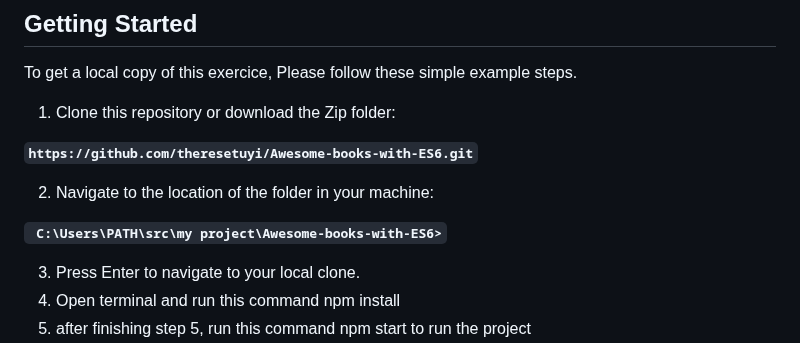
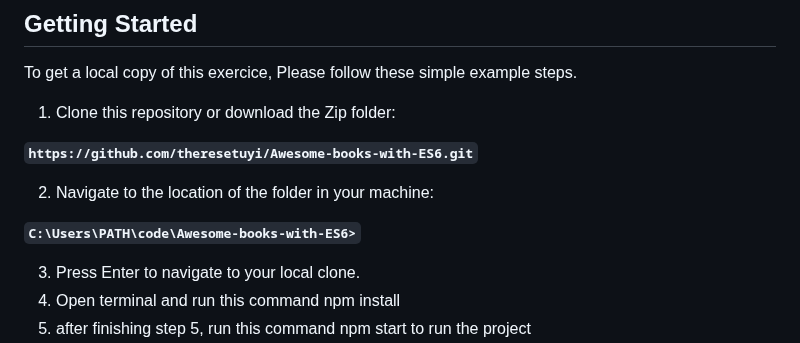
Before and after one commit to theresetuyi/Awesome-books-with-ES6, a Markdown page: README.md, the part around the change. GitHub-like rendering.

```diff
--- a/README.md
+++ b/README.md
@@ -77,7 +77,7 @@ To get a local copy of this exercice, Please follow these simple example steps.
 
 2. Navigate to the location of the folder in your machine:
 
-**`` C:\Users\PATH\src\my project\Awesome-books-with-ES6>``**
+**``C:\Users\PATH\code\Awesome-books-with-ES6>``**
 
 3. Press Enter to navigate to your local clone.
 4. Open terminal and run this command npm install
```
